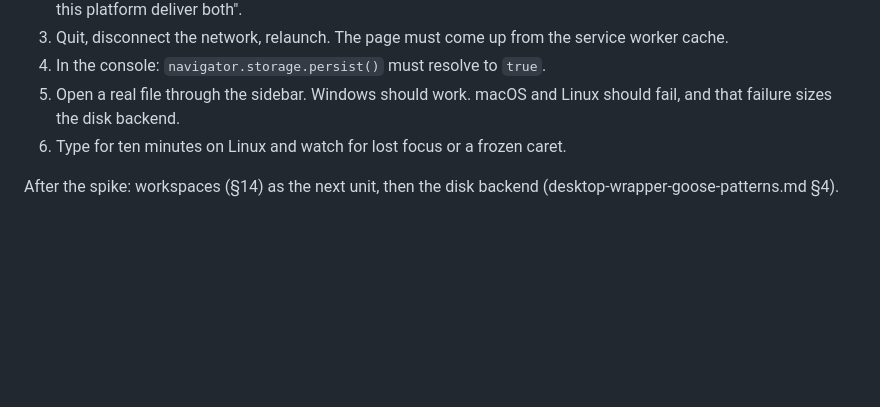
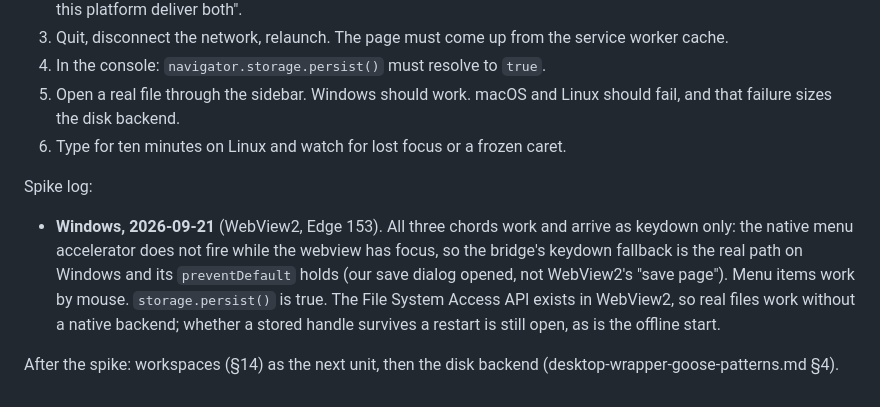
Before and after one commit to urza/editor, a Markdown page: architecture.md, the part around the change. GitHub-like rendering; blank space fills up the shorter version.

Commit message:
Spike log: Windows delivers the chords as keydown, not menu accelerators
From the user's spike report: all three chords work in the shell and
arrive only as keydown, so the bridge's fallback is the real path on
Windows and its preventDefault holds. storage.persist() is true and the
File System Access API exists in WebView2. Offline start and the stored
file handle across a restart stay open.

Co-Authored-By: Claude Fable 5.1 <noreply@anthropic.com>

```diff
--- a/architecture.md
+++ b/architecture.md
@@ -1000,5 +1000,16 @@ The spike protocol, per OS (the order of §8 in the comparison doc):
    Linux should fail, and that failure sizes the disk backend.
 6. Type for ten minutes on Linux and watch for lost focus or a frozen caret.
 
+Spike log:
+
+- **Windows, 2026-09-21** (WebView2, Edge 153). All three chords work and
+  arrive as keydown only: the native menu accelerator does not fire while
+  the webview has focus, so the bridge's keydown fallback is the real path
+  on Windows and its `preventDefault` holds (our save dialog opened, not
+  WebView2's "save page"). Menu items work by mouse. `storage.persist()`
+  is true. The File System Access API exists in WebView2, so real files
+  work without a native backend; whether a stored handle survives a restart
+  is still open, as is the offline start.
+
 After the spike: workspaces (§14) as the next unit, then the disk backend
 (desktop-wrapper-goose-patterns.md §4).
```
